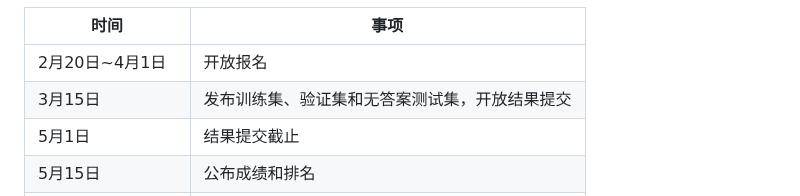
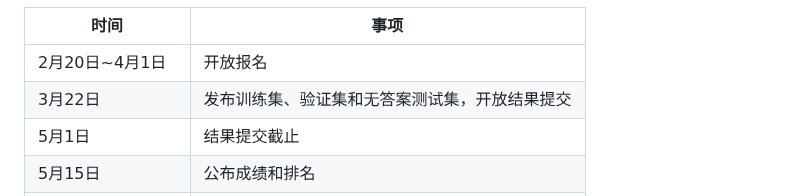
Before and after one commit to 2030NLP/SpaCE2024, a Markdown page: docs/md/index.md, the part around the change. GitHub-like rendering.

```diff
--- a/docs/md/index.md
+++ b/docs/md/index.md
@@ -320,7 +320,7 @@ Acc = 命中正确答案的题数 / 题目总数
 <td>开放报名</td>
 </tr>
 <tr>
-<td>3月15日</td>
+<td>3月22日</td>
 <td>发布训练集、验证集和无答案测试集，开放结果提交</td>
 </tr>
 <tr>
```
